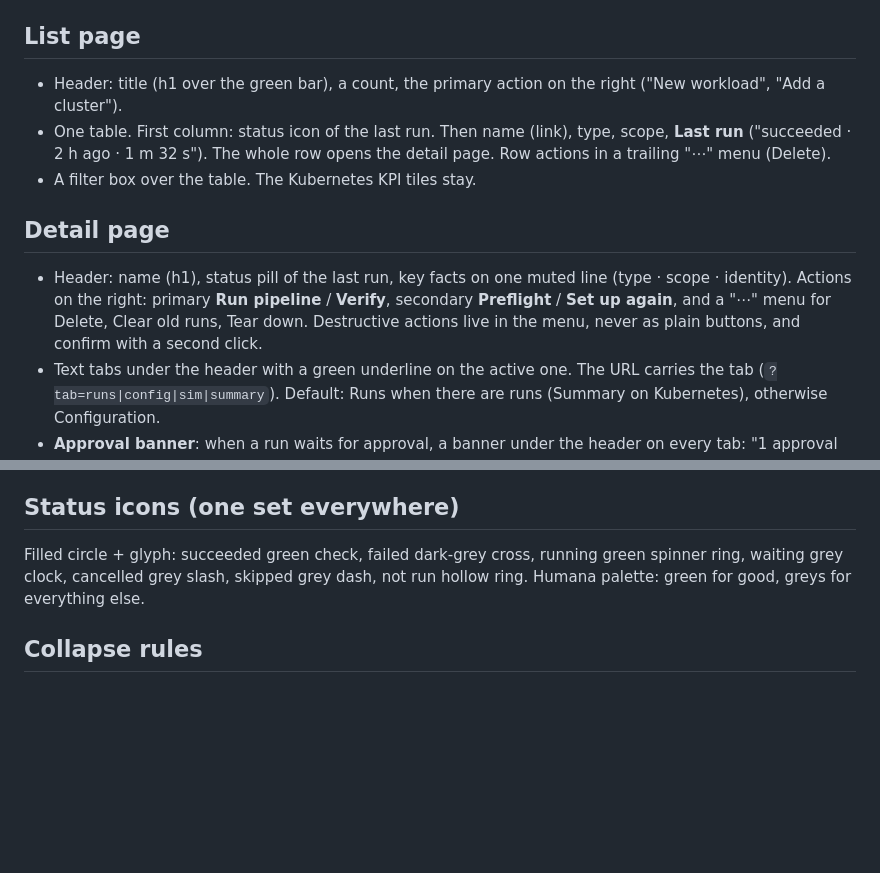
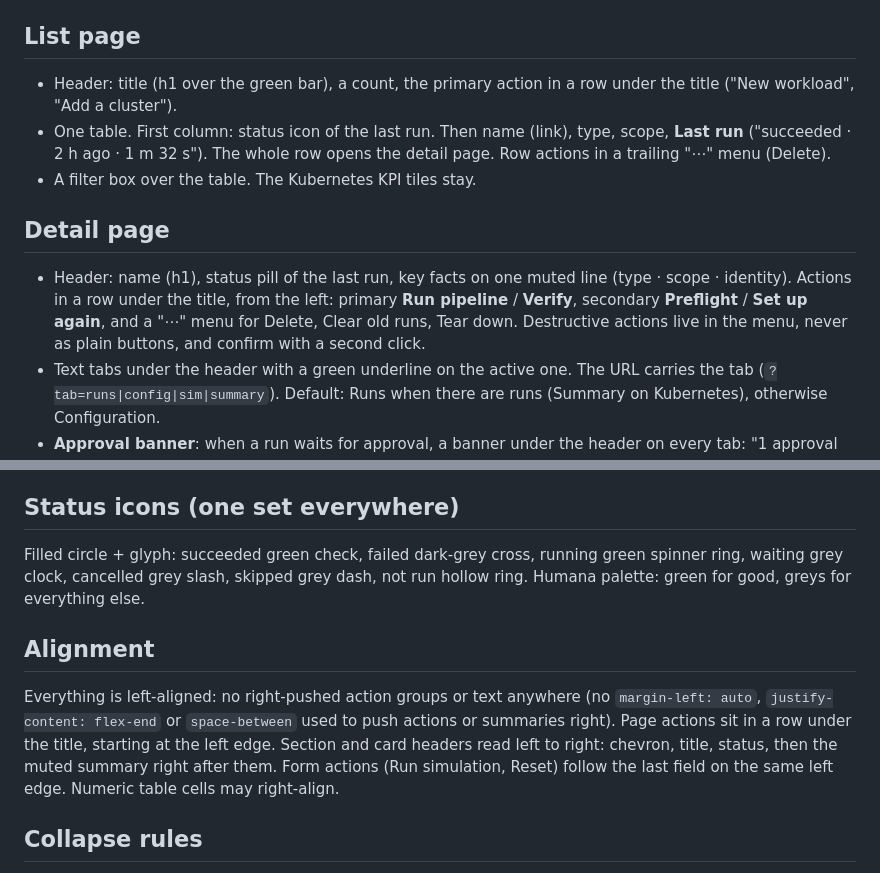
Before and after one commit to schundu007/jfrog-oidc-serverless, a Markdown page: docs/ui-pattern.md, 2 parts joined by grey strips. GitHub-like rendering; blank space fills up the shorter version.

Commit message:
docs/ui-pattern.md: everything left-aligned (actions under the title, summaries after the title, form actions after the last field)
Co-Authored-By: Claude Opus 5.5 <noreply@anthropic.com>

```diff
--- a/docs/ui-pattern.md
+++ b/docs/ui-pattern.md
@@ -14,12 +14,12 @@ Modelled on Azure DevOps Pipelines: a list page, a detail page with tabs, a run
 Old paths (`/<cloud>/configure`, `/runs`, `/simulate`) land on the list. The breadcrumb walks up the levels.
 
 ## List page
-- Header: title (h1 over the green bar), a count, the primary action on the right ("New workload", "Add a cluster").
+- Header: title (h1 over the green bar), a count, the primary action in a row under the title ("New workload", "Add a cluster").
 - One table. First column: status icon of the last run. Then name (link), type, scope, **Last run** ("succeeded · 2 h ago · 1 m 32 s"). The whole row opens the detail page. Row actions in a trailing "⋯" menu (Delete).
 - A filter box over the table. The Kubernetes KPI tiles stay.
 
 ## Detail page
-- Header: name (h1), status pill of the last run, key facts on one muted line (type · scope · identity). Actions on the right: primary **Run pipeline** / **Verify**, secondary **Preflight** / **Set up again**, and a "⋯" menu for Delete, Clear old runs, Tear down. Destructive actions live in the menu, never as plain buttons, and confirm with a second click.
+- Header: name (h1), status pill of the last run, key facts on one muted line (type · scope · identity). Actions in a row under the title, from the left: primary **Run pipeline** / **Verify**, secondary **Preflight** / **Set up again**, and a "⋯" menu for Delete, Clear old runs, Tear down. Destructive actions live in the menu, never as plain buttons, and confirm with a second click.
 - Text tabs under the header with a green underline on the active one. The URL carries the tab (`?tab=runs|config|sim|summary`). Default: Runs when there are runs (Summary on Kubernetes), otherwise Configuration.
 - **Approval banner**: when a run waits for approval, a banner under the header on every tab: "1 approval needs review" + Review.
 - **Runs tab**: this item's runs, newest first: status icon, run ID (link to the run page), started, duration, a pip strip (one small segment per step, coloured by status). Toolbar: Refresh, Clear finished; per-row "⋯": Delete run.
@@ -34,5 +34,8 @@ Old paths (`/<cloud>/configure`, `/runs`, `/simulate`) land on the list. The bre
 ## Status icons (one set everywhere)
 Filled circle + glyph: succeeded green check, failed dark-grey cross, running green spinner ring, waiting grey clock, cancelled grey slash, skipped grey dash, not run hollow ring. Humana palette: green for good, greys for everything else.
 
+## Alignment
+Everything is left-aligned: no right-pushed action groups or text anywhere (no `margin-left: auto`, `justify-content: flex-end` or `space-between` used to push actions or summaries right). Page actions sit in a row under the title, starting at the left edge. Section and card headers read left to right: chevron, title, status, then the muted summary right after them. Form actions (Run simulation, Reset) follow the last field on the same left edge. Numeric table cells may right-align.
+
 ## Collapse rules
 Only secondary detail collapses: Advanced simulator settings, long evidence blocks, raw logs inside a step. Primary content (forms, tables, the run tree) never collapses. Nothing remembers open state across reloads.
```
